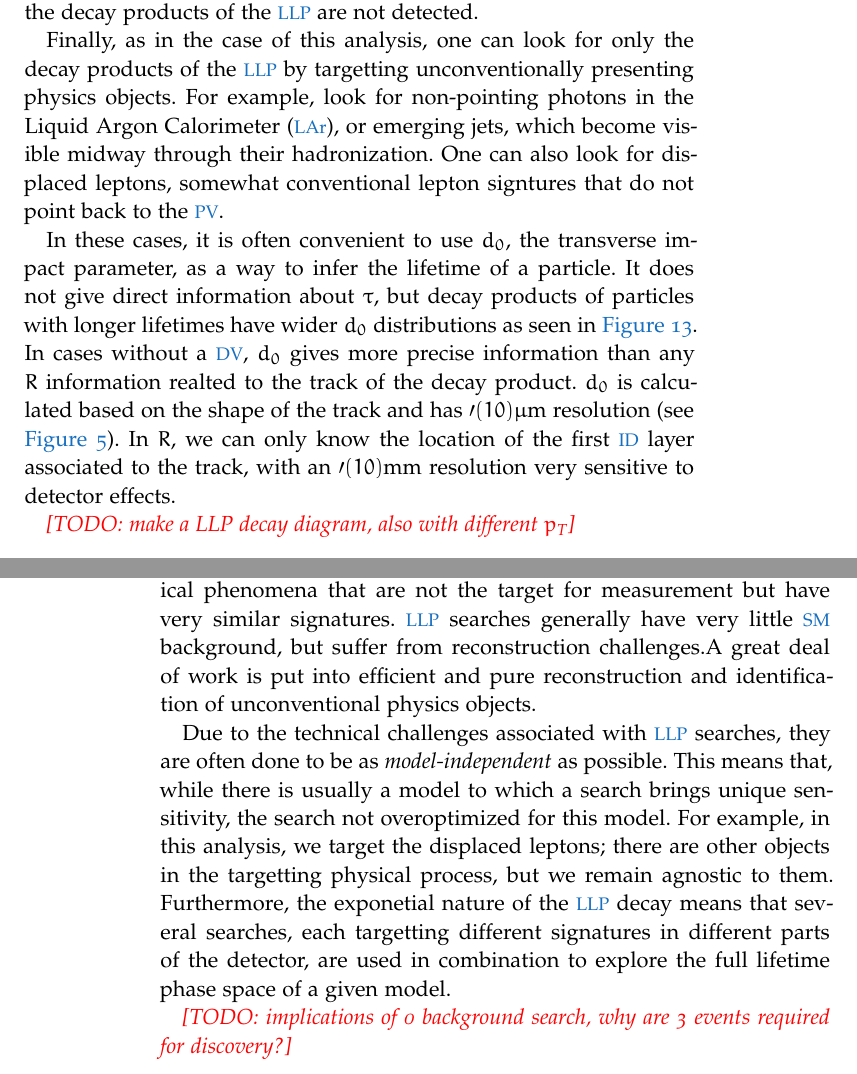
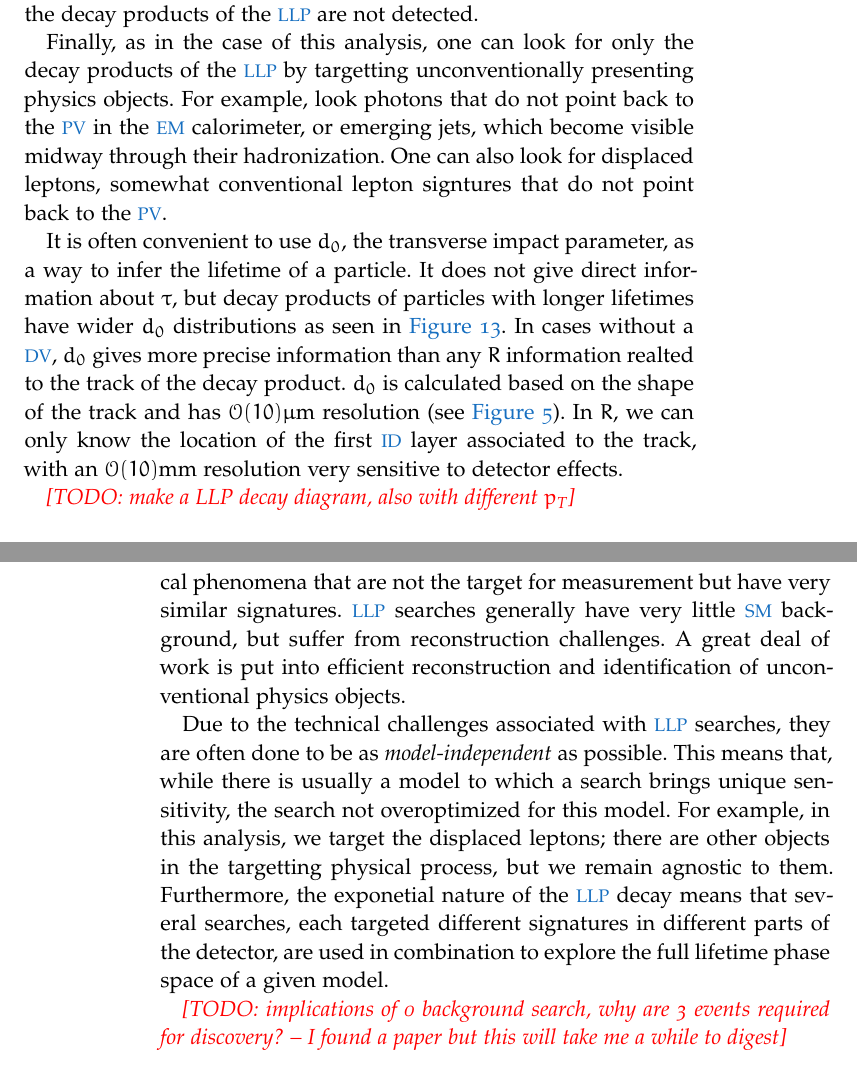
Before and after one commit to lesyahoryn/thesis, a LaTeX thesis (horyn_thesis.tex, which reads Chapters/LLPs.tex): two parts of pages 57 and 58 of 77, joined at a grey line, cut so that both start at the same text. Compiled offline with pdfLaTeX; a missing font is replaced by an installed copy or a similar font; a LaTeX package or settings file that is missing is left out.

Commit message:
some small edits before sending it off

```diff
--- a/Chapters/LLPs.tex
+++ b/Chapters/LLPs.tex
@@ -63,11 +63,11 @@ This means that even particles with large $\tau$ have a large probability at tra
 
 If more than one of the products of the \ac{LLP} decay are visible to the detector, one can look for its decay vertex. The \ac{LLP} will travel some distance from the \ac{PV}, where the particle is produced, and its decay vertex will be displaced, called a \ac{DV}. In this case, direct information about the lifetime of the particle can be deduced from the difference in distance between the \ac{LLP}'s prodcution and decay vertices (given by \autoref{eq:sr_d}). This vertices can appear in either tracking volume of the detector (\ac{ID} or \ac{MS}). There are many searches for \ac{DV}s in \ac{ATLAS}, many in conjunction with other physics objects related to the particlar theory model being probed.
 
-One can also directly search for the \ac{LLP}. In these cases, the \ac{LLP} is charged and leaves a peculiar track in the \ac{ID}. For example, one can look for highly ionizing tracks, indicating the presence of a massive particle that does not decay inside the \ac{ID} or for short tracks, where the decay products of the \ac{LLP} are not detected.
+One can also directly search for the \ac{LLP}. In these cases, the \ac{LLP} is charged and leaves a peculiar track in the \ac{ID}. For example, one can look for highly ionizing tracks, indicating the presence of a massive particle that does not decay inside the \ac{ID}, or for short tracks, where the decay products of the \ac{LLP} are not detected.
 
-Finally, as in the case of this analysis, one can look for only the decay products of the \ac{LLP} by targetting  unconventionally presenting physics objects. For example, look for non-pointing photons in the \ac{LAr}, or emerging jets, which become visible midway through their hadronization. One can also look for displaced leptons, somewhat conventional lepton signtures that do not point back to the \ac{PV}.
+Finally, as in the case of this analysis, one can look for only the decay products of the \ac{LLP} by targetting  unconventionally presenting physics objects. For example, look photons that do not point back to the \ac{PV} in the \ac{EM} calorimeter, or emerging jets, which become visible midway through their hadronization. One can also look for displaced leptons, somewhat conventional lepton signtures that do not point back to the \ac{PV}.
 
-In these cases, it is often convenient to use \dzero, the transverse impact parameter, as a way to infer the lifetime of a particle. It does not give direct information about $\tau$, but decay products of particles with longer lifetimes have wider \dzero distributions as seen in \autoref{fig:d0-rltns}. In cases without a \ac{DV}, \dzero gives more precise information than any $R$ information realted to the track of the decay product. \dzero is calculated based on the shape of the track and has $\mathcal{0}(10)\mu \textrm{m}$ resolution (see \autoref{fig:trking_d0_res}). In $R$, we can only know the location of the first \ac{ID} layer associated to the track, with an $\mathcal{0}(10)\textrm{mm}$ resolution very sensitive to detector effects.
+It is often convenient to use \dzero, the transverse impact parameter, as a way to infer the lifetime of a particle. It does not give direct information about $\tau$, but decay products of particles with longer lifetimes have wider \dzero distributions as seen in \autoref{fig:d0-rltns}. In cases without a \ac{DV}, \dzero gives more precise information than any $R$ information realted to the track of the decay product. \dzero is calculated based on the shape of the track and has $\mathcal{O}(10)\mu \textrm{m}$ resolution (see \autoref{fig:trking_d0_res}). In $R$, we can only know the location of the first \ac{ID} layer associated to the track, with an $\mathcal{O}(10)\textrm{mm}$ resolution very sensitive to detector effects.
 
 \todo{make a LLP decay diagram, also with different \pt}
 
@@ -80,9 +80,9 @@ In these cases, it is often convenient to use \dzero, the transverse impact para
 \end{figure}
 
 
-These signatures are very unique with respect to other signatures searched for in \ac{ATLAS} which generally assume decay products originate at the \ac{PV}. These searches are dominated by \ac{SM} \emph{backgrounds}, physical phenomena that are not the target for measurement but have very similar signatures. \ac{LLP} searches generally have very little \ac{SM} background, but suffer from reconstruction challenges.A great deal of work is put into efficient and pure reconstruction and identification of unconventional physics objects.
+These signatures are very unique with respect to other signatures searched for in \ac{ATLAS} which generally assume decay products originate at the \ac{PV}. These searches are dominated by \ac{SM} \emph{backgrounds}, physical phenomena that are not the target for measurement but have very similar signatures. \ac{LLP} searches generally have very little \ac{SM} background, but suffer from reconstruction challenges. A great deal of work is put into efficient reconstruction and identification of unconventional physics objects.
 
-Due to the technical challenges associated with \ac{LLP} searches, they are often done to be as \emph{model-independent} as possible. This means that, while there is usually a model to which a search brings unique sensitivity, the search not overoptimized for this model. For example, in this analysis, we target the displaced leptons; there are other objects in the targetting physical process, but we remain agnostic to them. Furthermore, the exponetial nature of the \ac{LLP} decay means that several searches, each targetting different signatures in different parts of the detector, are used in combination to explore the full lifetime phase space of a given model.
+Due to the technical challenges associated with \ac{LLP} searches, they are often done to be as \emph{model-independent} as possible. This means that, while there is usually a model to which a search brings unique sensitivity, the search not overoptimized for this model. For example, in this analysis, we target the displaced leptons; there are other objects in the targetting physical process, but we remain agnostic to them. Furthermore, the exponetial nature of the \ac{LLP} decay means that several searches, each targeted different signatures in different parts of the detector, are used in combination to explore the full lifetime phase space of a given model.
 
 
-\todo{implications of 0 background search, why are 3 events required for discovery?}
+\todo{implications of 0 background search, why are 3 events required for discovery? -- I found a paper but this will take me a while to digest}
```
Also changed, not shown: scripts/pages.md (+1 -0 lines), scripts/pages.pdf, scripts/pages.png, Chapters/LLPs.tex (6 more changed lines).
